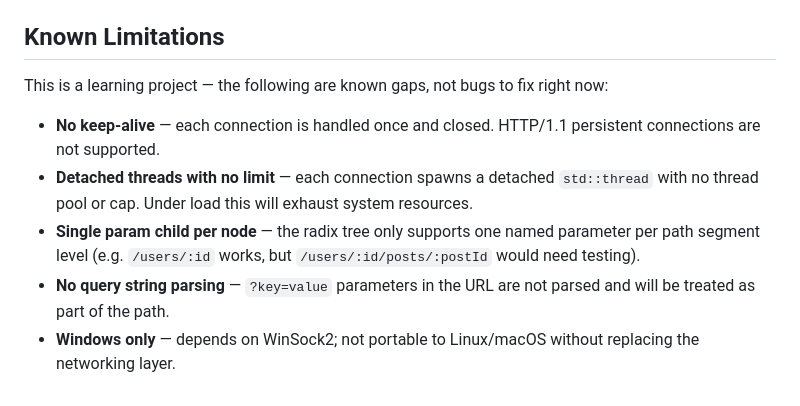
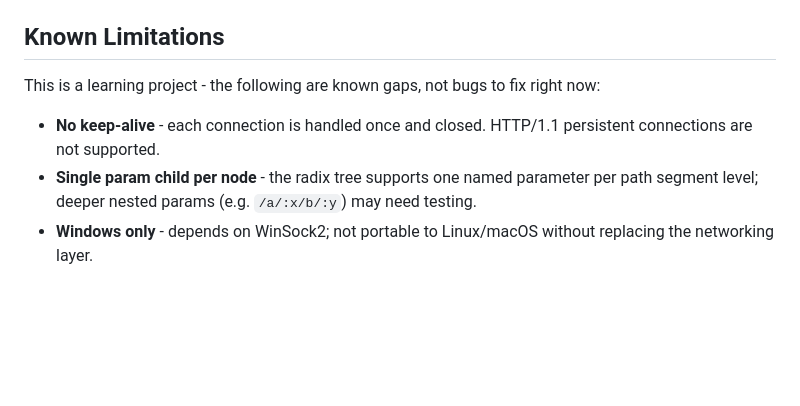
Before and after one commit to guinik/CPP-HTTP-Server, a Markdown page: README.md, the part around one of its changes. GitHub-like rendering; blank space fills up the shorter version.

```diff
--- a/README.md
+++ b/README.md
@@ -105,9 +172,8 @@ Windows only — uses WinSock2 (`ws2_32`). No external dependencies beyond the W
 
 ## Known Limitations
 
-This is a learning project — the following are known gaps, not bugs to fix right now:
-- **No keep-alive** — each connection is handled once and closed. HTTP/1.1 persistent connections are not supported.
-- **Detached threads with no limit** — each connection spawns a detached `std::thread` with no thread pool or cap. Under load this will exhaust system resources.
-- **Single param child per node** — the radix tree only supports one named parameter per path segment level (e.g. `/users/:id` works, but `/users/:id/posts/:postId` would need testing).
-- **No query string parsing** — `?key=value` parameters in the URL are not parsed and will be treated as part of the path.
-- **Windows only** — depends on WinSock2; not portable to Linux/macOS without replacing the networking layer.
+This is a learning project - the following are known gaps, not bugs to fix right now:
+
+- **No keep-alive** - each connection is handled once and closed. HTTP/1.1 persistent connections are not supported.
+- **Single param child per node** - the radix tree supports one named parameter per path segment level; deeper nested params (e.g. `/a/:x/b/:y`) may need testing.
+- **Windows only** - depends on WinSock2; not portable to Linux/macOS without replacing the networking layer.
```
Also changed, not shown: other parts of README.md (+103 -36 lines).
